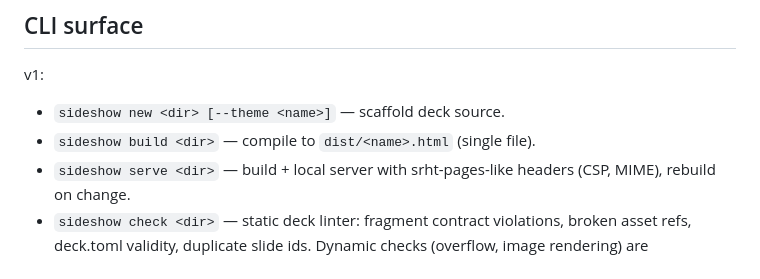
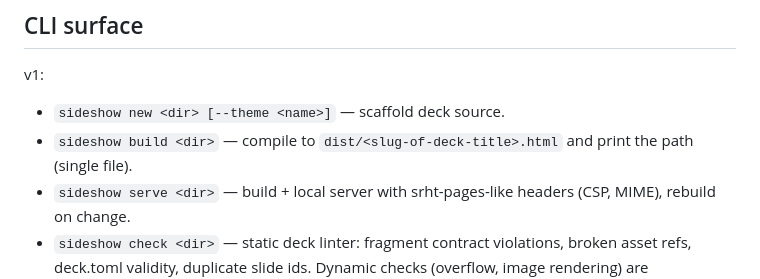
Before and after one commit to averagechris/sideshow, a Markdown page: docs/DESIGN.md, the part around the change. Drawn GitHub-style.

```diff
--- a/docs/DESIGN.md
+++ b/docs/DESIGN.md
@@ -112,7 +112,7 @@ Keep the schema tiny. Add keys only when a real need appears.
 
 v1:
 - `sideshow new <dir> [--theme <name>]` — scaffold deck source.
-- `sideshow build <dir>` — compile to `dist/<name>.html` (single file).
+- `sideshow build <dir>` — compile to `dist/<slug-of-deck-title>.html` and print the path (single file).
 - `sideshow serve <dir>` — build + local server with srht-pages-like
   headers (CSP, MIME), rebuild on change.
 - `sideshow check <dir>` — static deck linter: fragment contract
```
Also changed, not shown: README.md (+5 -2 lines), skills/sideshow-deck-author/SKILL.md (+7 -3 lines).
